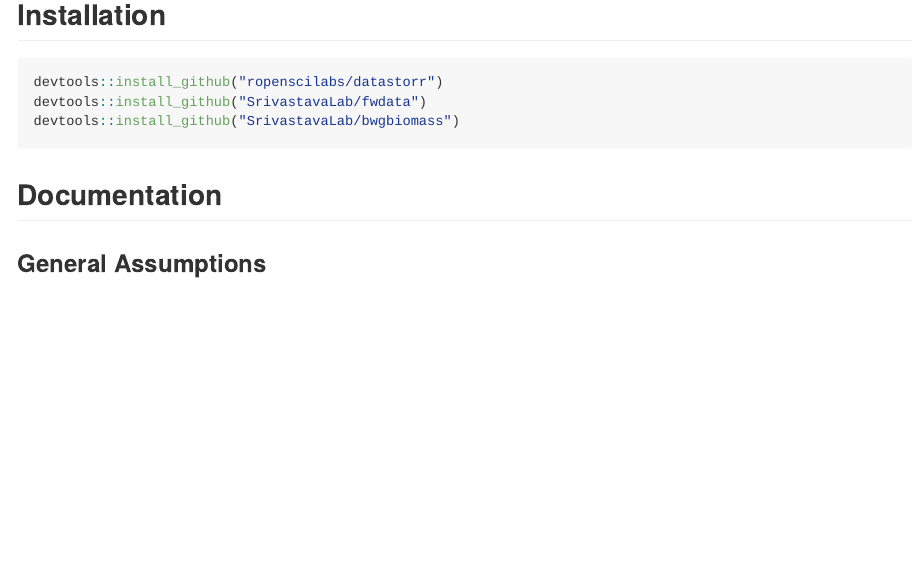
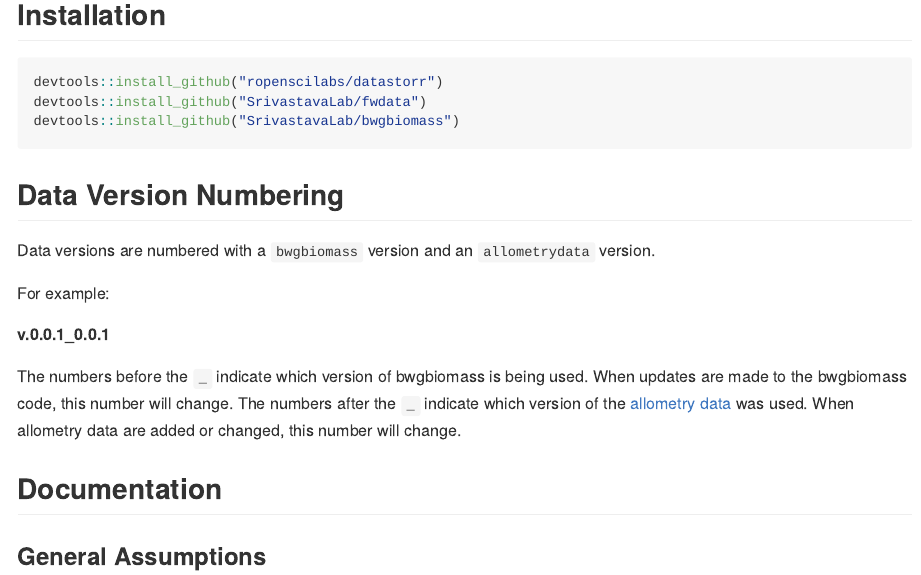
Before and after one commit to SrivastavaLab/bwgbiomass, an R Markdown document (README.Rmd): the page in a window 1100 px wide, from 210 px down. The pictures show the output file README.md that the author committed with the source, drawn offline in the style of GitHub.

Commit message:
updated readme with version numbering info

````diff
--- a/README.Rmd
+++ b/README.Rmd
@@ -25,6 +25,22 @@ devtools::install_github("ropenscilabs/datastorr")
 devtools::install_github("SrivastavaLab/fwdata")
 devtools::install_github("SrivastavaLab/bwgbiomass")
 ```
+
+## Data Version Numbering
+
+Data versions are numbered with a `bwgbiomass` version and an `allometrydata`
+version.
+
+For example:
+
+**v.0.0.1_0.0.1**
+
+The numbers before the `_` indicate which version of bwgbiomass is being used. When
+updates are made to the bwgbiomass code, this number will change. The numbers after
+the `_` indicate which version of the
+[allometry data](https://github.com/SrivastavaLab/allometrydata) was used.
+When allometry data are added or changed, this number will change.
+
 ## Documentation
 
 ### General Assumptions
````
Also changed, not shown: README.md, README.Rmd (4 more changed lines).
